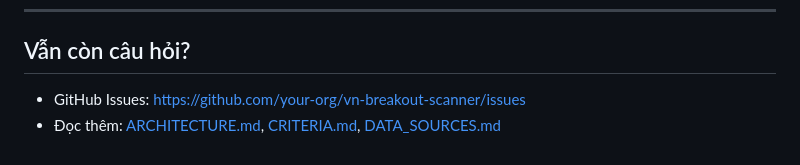
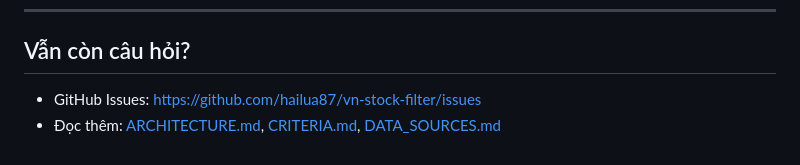
Before and after one commit to hailua87/vn-stock-filter, a Markdown page: docs/FAQ.md, the part around the change. Rendered like a GitHub page.

```diff
--- a/docs/FAQ.md
+++ b/docs/FAQ.md
@@ -391,5 +391,5 @@ Note: thêm tiêu chí thứ 11 → max score = 11, rating thresholds cần upda
 
 ## Vẫn còn câu hỏi?
 
-- GitHub Issues: https://github.com/your-org/vn-breakout-scanner/issues
+- GitHub Issues: https://github.com/hailua87/vn-stock-filter/issues
 - Đọc thêm: [ARCHITECTURE.md](ARCHITECTURE.md), [CRITERIA.md](CRITERIA.md), [DATA_SOURCES.md](DATA_SOURCES.md)
```
